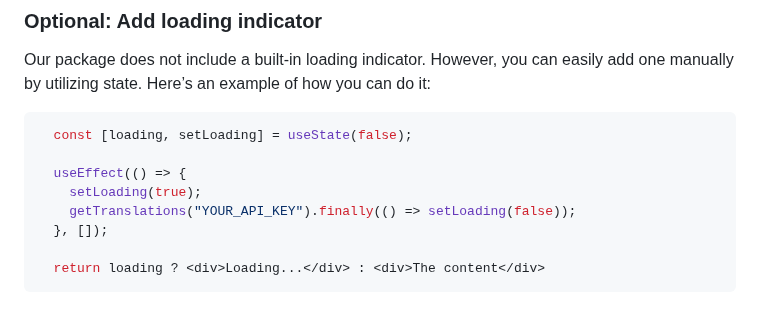
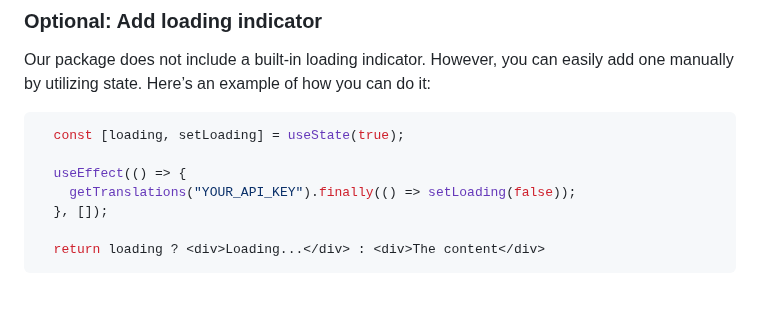
Before and after one commit to desentio/weploy-translate, a Markdown page: README.md, the part around one of its changes. Rendered like a GitHub page.

Commit message:
Update README.md - simpler loader

````diff
--- a/README.md
+++ b/README.md
@@ -111,10 +111,9 @@ Done. Now you should be able to switch the language manually.
 Our package does not include a built-in loading indicator. However, you can easily add one manually by utilizing state. Here’s an example of how you can do it:
 
 ```javascript
-  const [loading, setLoading] = useState(false);
+  const [loading, setLoading] = useState(true);
 
   useEffect(() => {
-    setLoading(true);
     getTranslations("YOUR_API_KEY").finally(() => setLoading(false));
   }, []);
 
````
Also changed, not shown: other parts of README.md (+6 -6 lines).
